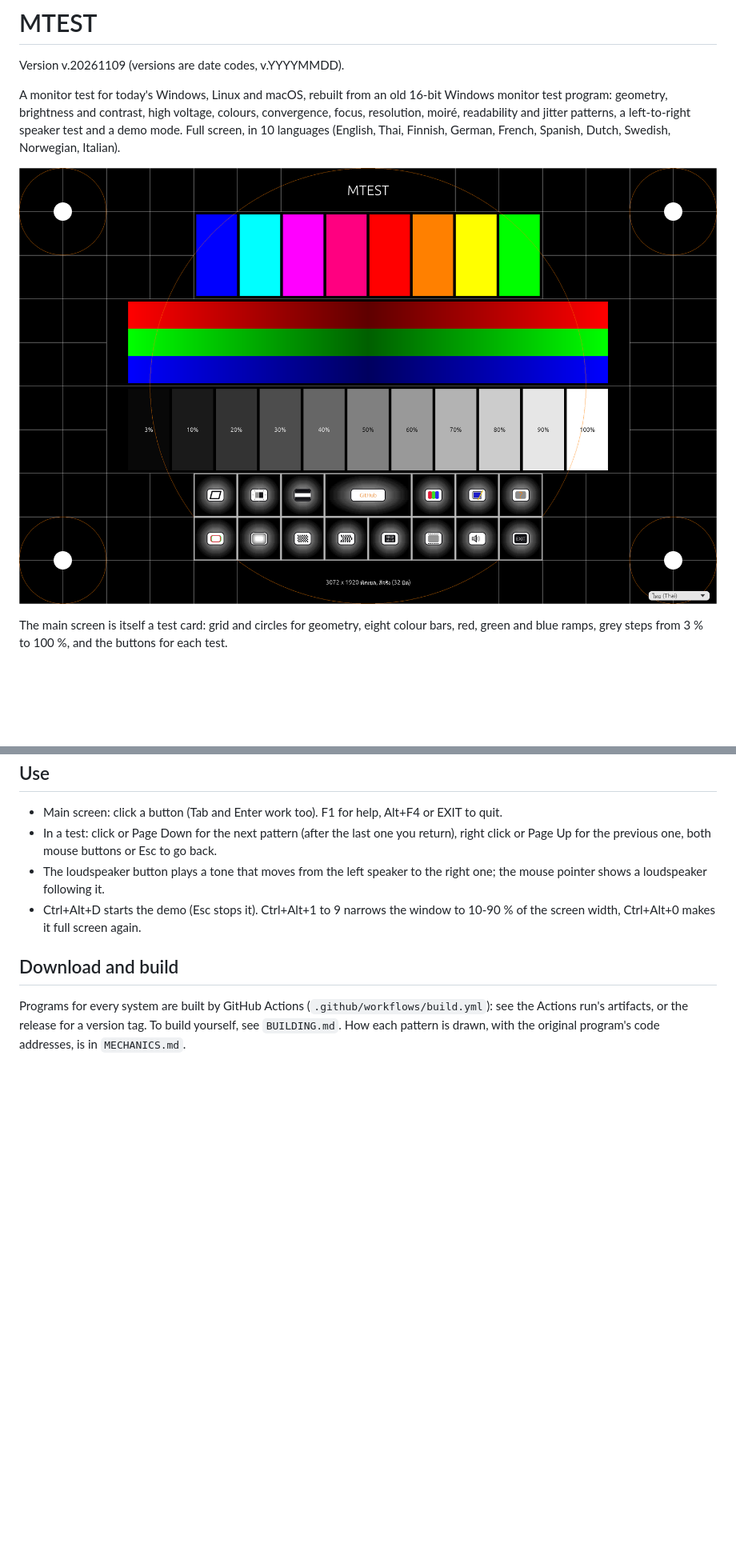
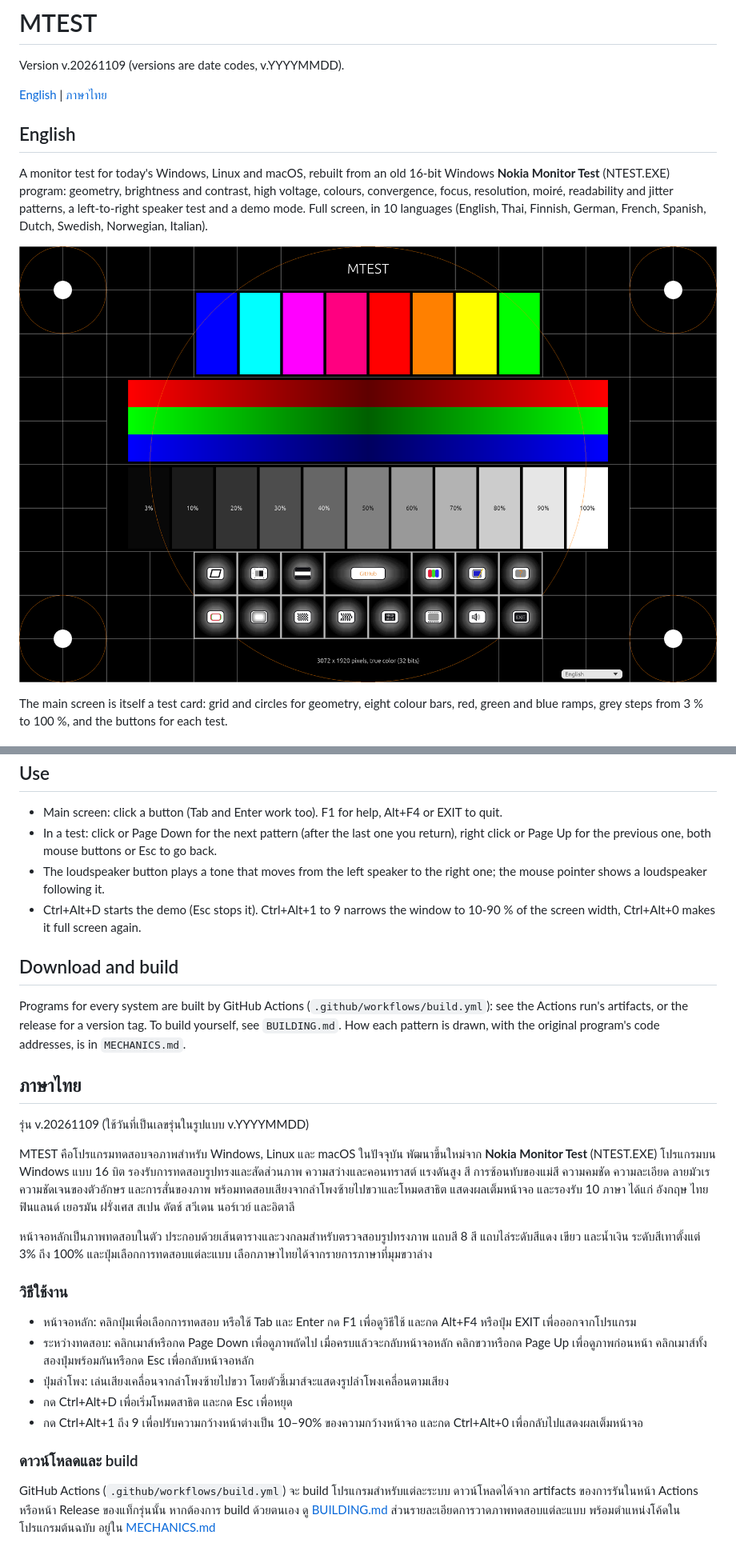
Before and after one commit to too101/mtest, a Markdown page: README.md, 2 parts joined by grey strips. Shown at 80% size. Rendered like a GitHub page; pictures changed too: docs/screenshot.png; blank space fills up the shorter version.

Commit message:
docs: add Thai README and update screenshot

```diff
--- a/README.md
+++ b/README.md
@@ -2,7 +2,11 @@
 
 Version v.20261109 (versions are date codes, v.YYYYMMDD).
 
-A monitor test for today's Windows, Linux and macOS, rebuilt from an old 16-bit Windows monitor test
+[English](#english) | [ภาษาไทย](#ภาษาไทย)
+
+## English
+
+A monitor test for today's Windows, Linux and macOS, rebuilt from an old 16-bit Windows **Nokia Monitor Test** (NTEST.EXE)
 program: geometry, brightness and contrast, high voltage, colours, convergence, focus, resolution,
 moiré, readability and jitter patterns, a left-to-right speaker test and a demo mode. Full screen,
 in 10 languages (English, Thai, Finnish, German, French, Spanish, Dutch, Swedish, Norwegian, Italian).
@@ -27,3 +31,36 @@ and blue ramps, grey steps from 3 % to 100 %, and the buttons for each test.
 Programs for every system are built by GitHub Actions (`.github/workflows/build.yml`): see the
 Actions run's artifacts, or the release for a version tag. To build yourself, see `BUILDING.md`.
 How each pattern is drawn, with the original program's code addresses, is in `MECHANICS.md`.
+
+## ภาษาไทย
+
+รุ่น v.20261109 (ใช้วันที่เป็นเลขรุ่นในรูปแบบ v.YYYYMMDD)
+
+MTEST คือโปรแกรมทดสอบจอภาพสำหรับ Windows, Linux และ macOS ในปัจจุบัน พัฒนาขึ้นใหม่จาก
+**Nokia Monitor Test** (NTEST.EXE) โปรแกรมบน Windows แบบ 16 บิต รองรับการทดสอบรูปทรงและสัดส่วนภาพ
+ความสว่างและคอนทราสต์ แรงดันสูง สี การซ้อนทับของแม่สี ความคมชัด ความละเอียด ลายมัวเร
+ความชัดเจนของตัวอักษร และการสั่นของภาพ พร้อมทดสอบเสียงจากลำโพงซ้ายไปขวาและโหมดสาธิต
+แสดงผลเต็มหน้าจอ และรองรับ 10 ภาษา ได้แก่ อังกฤษ ไทย ฟินแลนด์ เยอรมัน ฝรั่งเศส สเปน
+ดัตช์ สวีเดน นอร์เวย์ และอิตาลี
+
+หน้าจอหลักเป็นภาพทดสอบในตัว ประกอบด้วยเส้นตารางและวงกลมสำหรับตรวจสอบรูปทรงภาพ แถบสี 8 สี
+แถบไล่ระดับสีแดง เขียว และน้ำเงิน ระดับสีเทาตั้งแต่ 3% ถึง 100% และปุ่มเลือกการทดสอบแต่ละแบบ
+เลือกภาษาไทยได้จากรายการภาษาที่มุมขวาล่าง
+
+### วิธีใช้งาน
+
+- หน้าจอหลัก: คลิกปุ่มเพื่อเลือกการทดสอบ หรือใช้ Tab และ Enter กด F1 เพื่อดูวิธีใช้
+  และกด Alt+F4 หรือปุ่ม EXIT เพื่อออกจากโปรแกรม
+- ระหว่างทดสอบ: คลิกเมาส์หรือกด Page Down เพื่อดูภาพถัดไป เมื่อครบแล้วจะกลับหน้าจอหลัก
+  คลิกขวาหรือกด Page Up เพื่อดูภาพก่อนหน้า คลิกเมาส์ทั้งสองปุ่มพร้อมกันหรือกด Esc เพื่อกลับหน้าจอหลัก
+- ปุ่มลำโพง: เล่นเสียงเคลื่อนจากลำโพงซ้ายไปขวา โดยตัวชี้เมาส์จะแสดงรูปลำโพงเคลื่อนตามเสียง
+- กด Ctrl+Alt+D เพื่อเริ่มโหมดสาธิต และกด Esc เพื่อหยุด
+- กด Ctrl+Alt+1 ถึง 9 เพื่อปรับความกว้างหน้าต่างเป็น 10–90% ของความกว้างหน้าจอ
+  และกด Ctrl+Alt+0 เพื่อกลับไปแสดงผลเต็มหน้าจอ
+
+### ดาวน์โหลดและ build
+
+GitHub Actions (`.github/workflows/build.yml`) จะ build โปรแกรมสำหรับแต่ละระบบ
+ดาวน์โหลดได้จาก artifacts ของการรันในหน้า Actions หรือหน้า Release ของแท็กรุ่นนั้น
+หากต้องการ build ด้วยตนเอง ดู [BUILDING.md](BUILDING.md)
+ส่วนรายละเอียดการวาดภาพทดสอบแต่ละแบบ พร้อมตำแหน่งโค้ดในโปรแกรมต้นฉบับ อยู่ใน [MECHANICS.md](MECHANICS.md)
```
